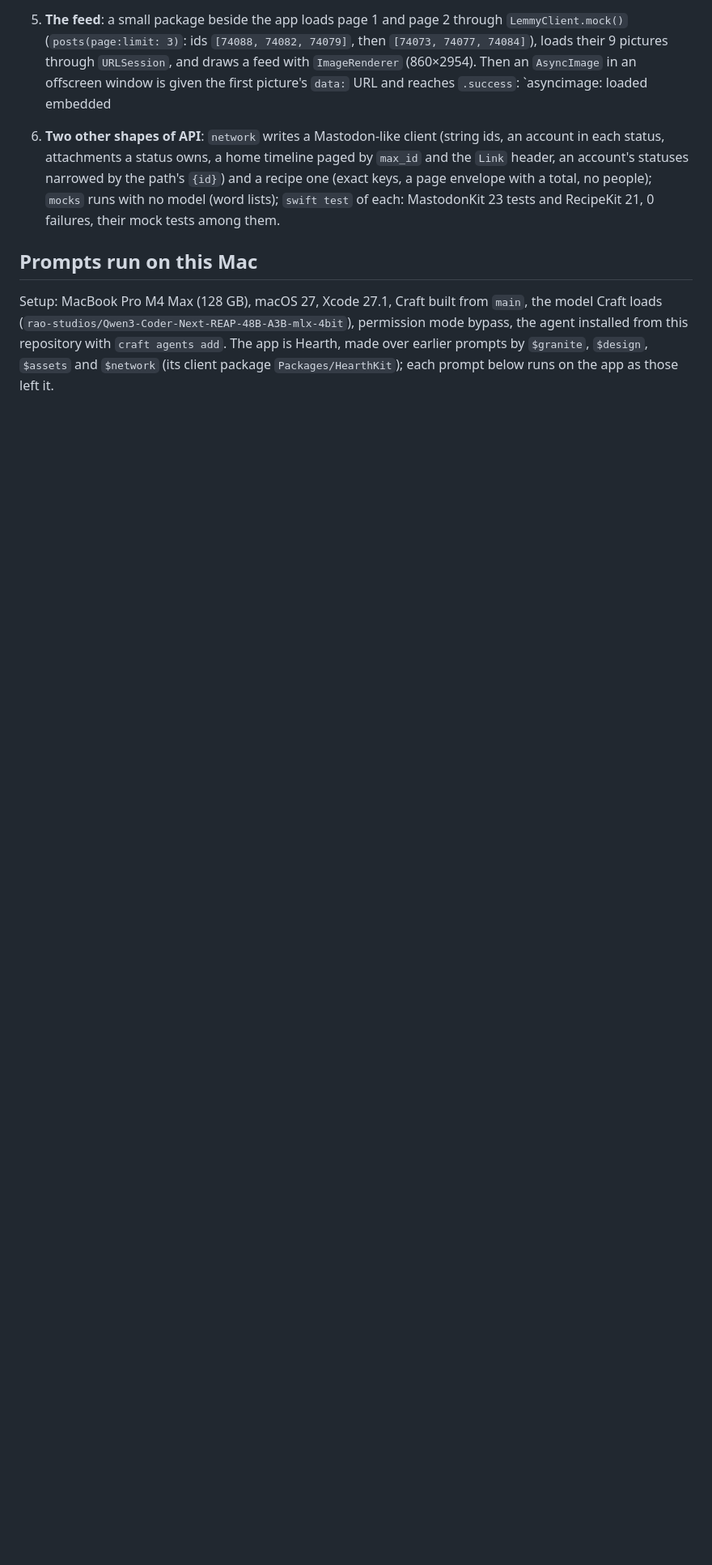
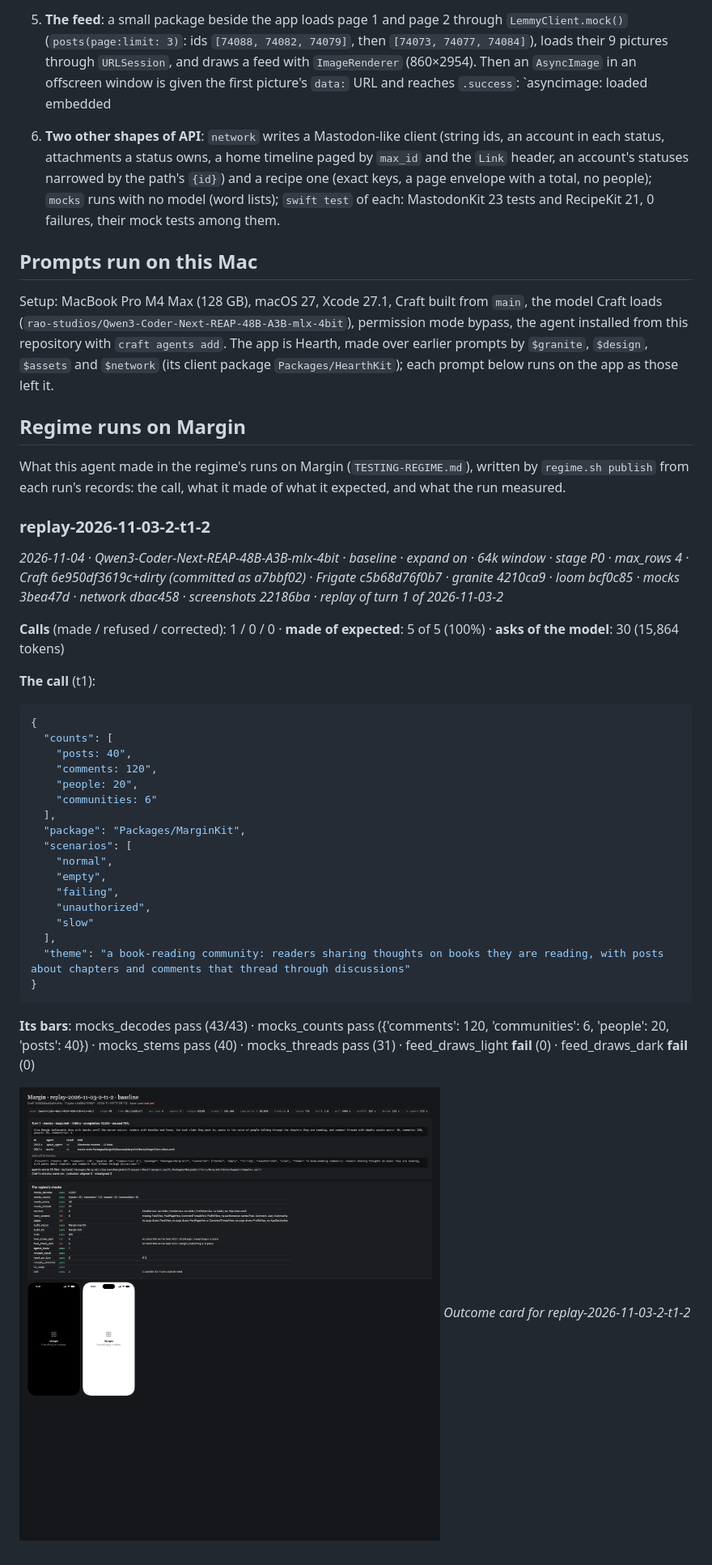
Before and after one commit to Rao-Craft-Agents/MocksAgent, a Markdown page: TESTING.md, the part around the change. Shown at 81% size. Rendered like a GitHub page; pictures changed too: Docs/Testing/l3-replay-2026-11-03-2-t1-2-card.png (added); blank space fills up the shorter version.

Commit message:
TESTING: replay-2026-11-03-2-t1-2, baseline · 9/14 bars · made 5 of 5
regime: runs/replay-2026-11-03-2-t1-2 · 2026-11-04 · Qwen3-Coder-Next-REAP-48B-A3B-mlx-4bit · baseline · expand on · 64k window · stage P0 · max_rows 4 · Craft 6e950df3619c+dirty (committed as a7bbf02) · Frigate c5b68d76f0b7 · granite 4210ca9 · loom bcf0c85 · mocks 3bea47d · network dbac458 · screenshots 22186ba · replay of turn 1 of 2026-11-03-2

Co-Authored-By: Claude Opus 5.5 <noreply@anthropic.com>

````diff
--- a/TESTING.md
+++ b/TESTING.md
@@ -48,3 +48,40 @@ Setup: MacBook Pro M4 Max (128 GB), macOS 27, Xcode 27.1, Craft built from `main
 (`rao-studios/Qwen3-Coder-Next-REAP-48B-A3B-mlx-4bit`), permission mode bypass, the agent installed from this repository
 with `craft agents add`. The app is Hearth, made over earlier prompts by `$granite`, `$design`, `$assets` and
 `$network` (its client package `Packages/HearthKit`); each prompt below runs on the app as those left it.
+
+## Regime runs on Margin
+
+What this agent made in the regime's runs on Margin (`TESTING-REGIME.md`), written by `regime.sh publish` from each run's records: the call, what it made of what it expected, and what the run measured.
+
+### replay-2026-11-03-2-t1-2
+
+*2026-11-04 · Qwen3-Coder-Next-REAP-48B-A3B-mlx-4bit · baseline · expand on · 64k window · stage P0 · max_rows 4 · Craft 6e950df3619c+dirty (committed as a7bbf02) · Frigate c5b68d76f0b7 · granite 4210ca9 · loom bcf0c85 · mocks 3bea47d · network dbac458 · screenshots 22186ba · replay of turn 1 of 2026-11-03-2*
+
+**Calls** (made / refused / corrected): 1 / 0 / 0 · **made of expected**: 5 of 5 (100%) · **asks of the model**: 30 (15,864 tokens)
+
+**The call** (t1):
+
+```json
+{
+  "counts": [
+    "posts: 40",
+    "comments: 120",
+    "people: 20",
+    "communities: 6"
+  ],
+  "package": "Packages/MarginKit",
+  "scenarios": [
+    "normal",
+    "empty",
+    "failing",
+    "unauthorized",
+    "slow"
+  ],
+  "theme": "a book-reading community: readers sharing thoughts on books they are reading, with posts about chapters and comments that thread through discussions"
+}
+```
+
+**Its bars**: mocks_decodes pass (43/43) · mocks_counts pass ({'comments': 120, 'communities': 6, 'people': 20, 'posts': 40}) · mocks_stems pass (40) · mocks_threads pass (31) · feed_draws_light **fail** (0) · feed_draws_dark **fail** (0)
+
+![Outcome card for replay-2026-11-03-2-t1-2](Docs/Testing/l3-replay-2026-11-03-2-t1-2-card.png)
+*Outcome card for replay-2026-11-03-2-t1-2*
````
Also changed, not shown: Schema/Mocks.md (+1 -0 lines), 1 other file.
